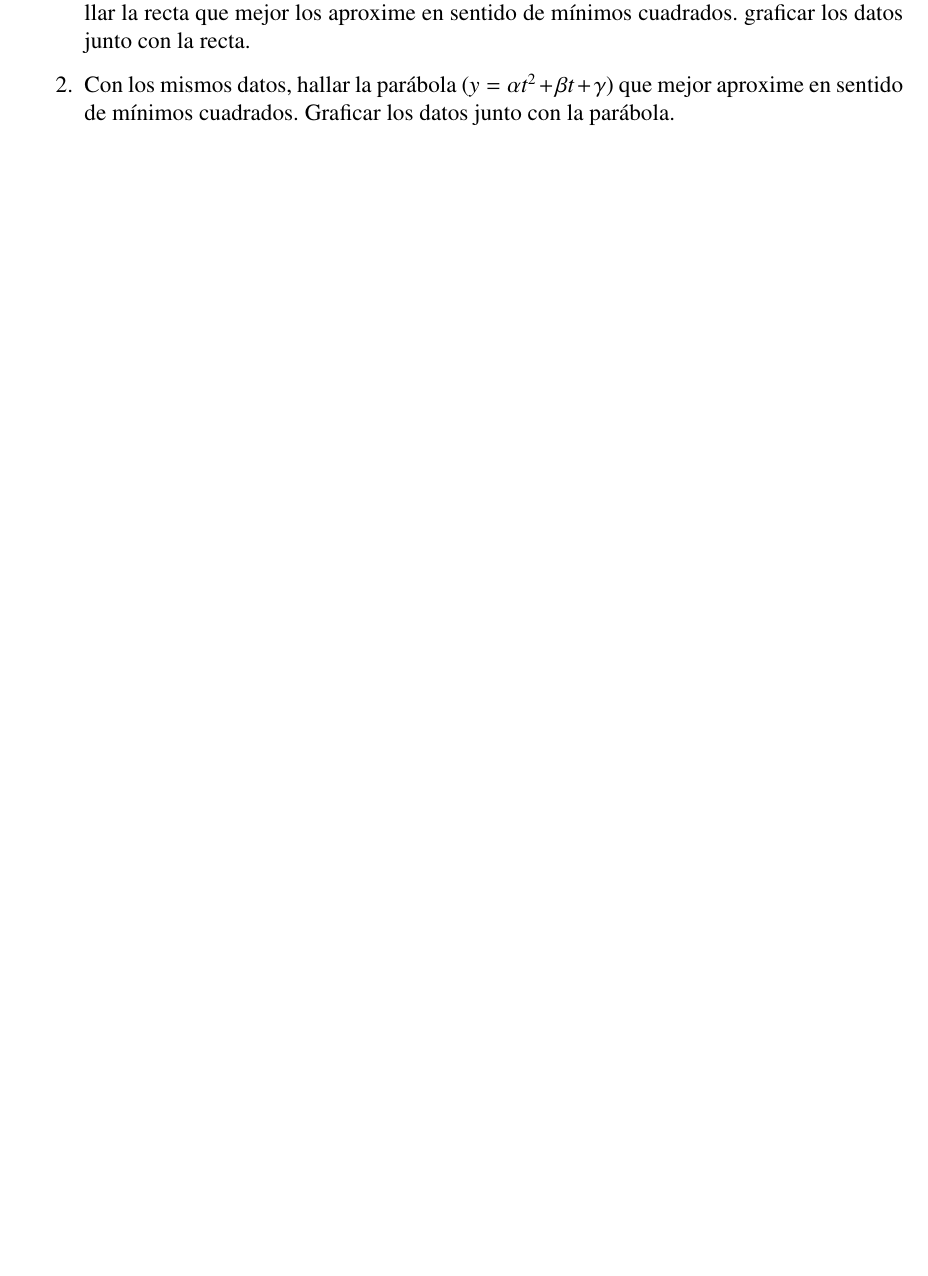
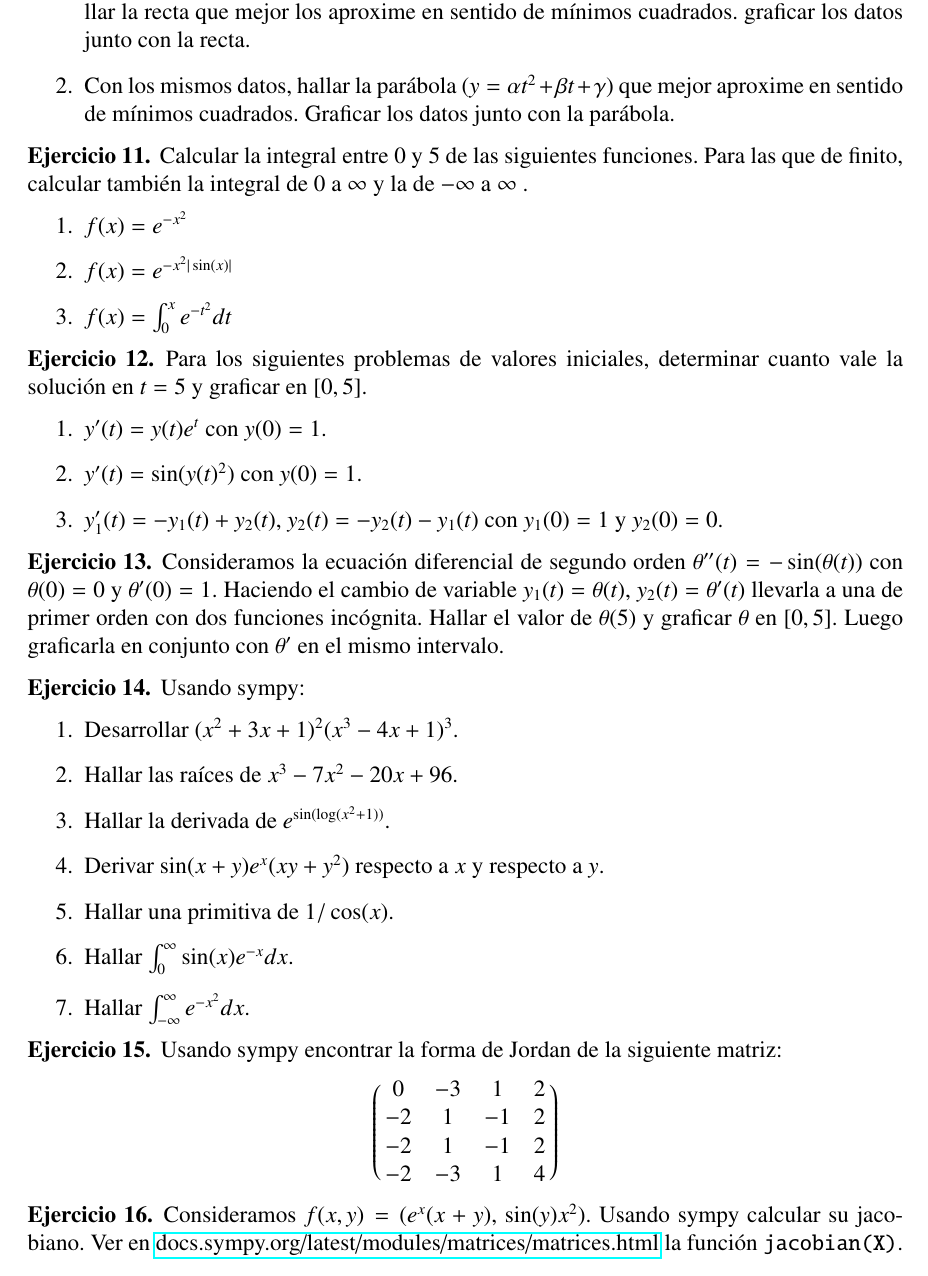
Before and after one commit to fcarballal/curso_comp, a LaTeX book (Prac5.tex): part of the page before the commit and part of page 2 of 2 after it, cut so that both start at the same text, the shorter picture padded with empty space. Compiled offline with pdfLaTeX.

Commit message:
documentaciones y Pr5

```diff
--- a/Prac5.tex
+++ b/Prac5.tex
@@ -103,4 +107,50 @@
 		\end{enumerate}
 	\end{ejercicio}
 
+	\begin{ejercicio}
+		Calcular la integral entre $0$ y $5$ de las siguientes funciones. Para las que de finito, calcular también la integral de $0$ a $\infty$ y la de $-\infty$ a $\infty$ .
+		\begin{enumerate}
+			\item $f(x) = e^{-x^2}$
+			\item $f(x) = e^{-x^2|\sin(x)|}$
+			\item $f(x) = \int_0^xe^{-t^2}dt$
+		\end{enumerate}
+	\end{ejercicio}
+
+	\begin{ejercicio}
+		Para los siguientes problemas de valores iniciales, determinar cuanto vale la solución en $t=5$ y graficar en $[0,5]$.
+		\begin{enumerate}
+			\item $y'(t) = y(t)e^t$ con $y(0) = 1$.
+			\item $y'(t) = \sin(y(t)^2)$ con $y(0) = 1$.
+			\item $y_1'(t) = -y_1(t) + y_2(t)$, $y_2(t) = -y_2(t) - y_1(t)$ con $y_1(0) = 1$ y $y_2(0) = 0$.
+		\end{enumerate}
+	\end{ejercicio}
+	\begin{ejercicio}
+		Consideramos la ecuación diferencial de segundo orden $\theta''(t) = -\sin(\theta(t))$ con $\theta(0) = 0$ y $\theta'(0) = 1$. Haciendo el cambio de variable  $y_1(t) = \theta(t)$, $y_2(t) = \theta'(t)$ llevarla a una de primer orden con dos funciones incógnita. Hallar el valor de $\theta(5)$ y graficar $\theta$ en $[0,5]$. Luego graficarla en conjunto con $\theta'$ en el mismo intervalo.
+	\end{ejercicio}
+	\begin{ejercicio}
+		Usando sympy:
+		\begin{enumerate}
+			\item Desarrollar $(x^2+3x+1)^2(x^3-4x+1)^3$.
+			\item Hallar las raíces de $x^3 - 7x^2-20x+96$.
+			\item Hallar la derivada de $e^{\sin(\log(x^2+1))}$.
+			\item Derivar $\sin(x+y)e^x(xy+y^2)$ respecto a $x$ y respecto a $y$.
+			\item Hallar una primitiva de $1/\cos(x)$.
+			\item Hallar $\int_0^\infty \sin(x)e^{-x}dx$.
+			\item Hallar $\int_{-\infty}^\infty e^{-x^2}dx$.
+		\end{enumerate}
+	\end{ejercicio}
+
+	\begin{ejercicio}
+		Usando sympy encontrar la forma de Jordan de la siguiente matriz:
+		$$\pmatrix{0 & -3 & 1 & 2 \cr
+			-2 & 1 & -1 & 2 \cr
+			-2 & 1 & -1 & 2 \cr
+			-2 & -3 & 1 & 4}
+		$$
+	\end{ejercicio}
+
+	\begin{ejercicio}
+		Consideramos $f(x,y) = (e^x(x+y),\, \sin(y)x^2)$. Usando sympy calcular su jacobiano. Ver en \href{https://docs.sympy.org/latest/modules/matrices/matrices.html}{docs.sympy.org/latest/modules/matrices/matrices.html} la función {\tt jacobian(X)}.
+	\end{ejercicio}
+
 \end{document}
```
Also changed, not shown: notasComp.tex (+12 -6 lines), Prac5.tex (4 more changed lines).
